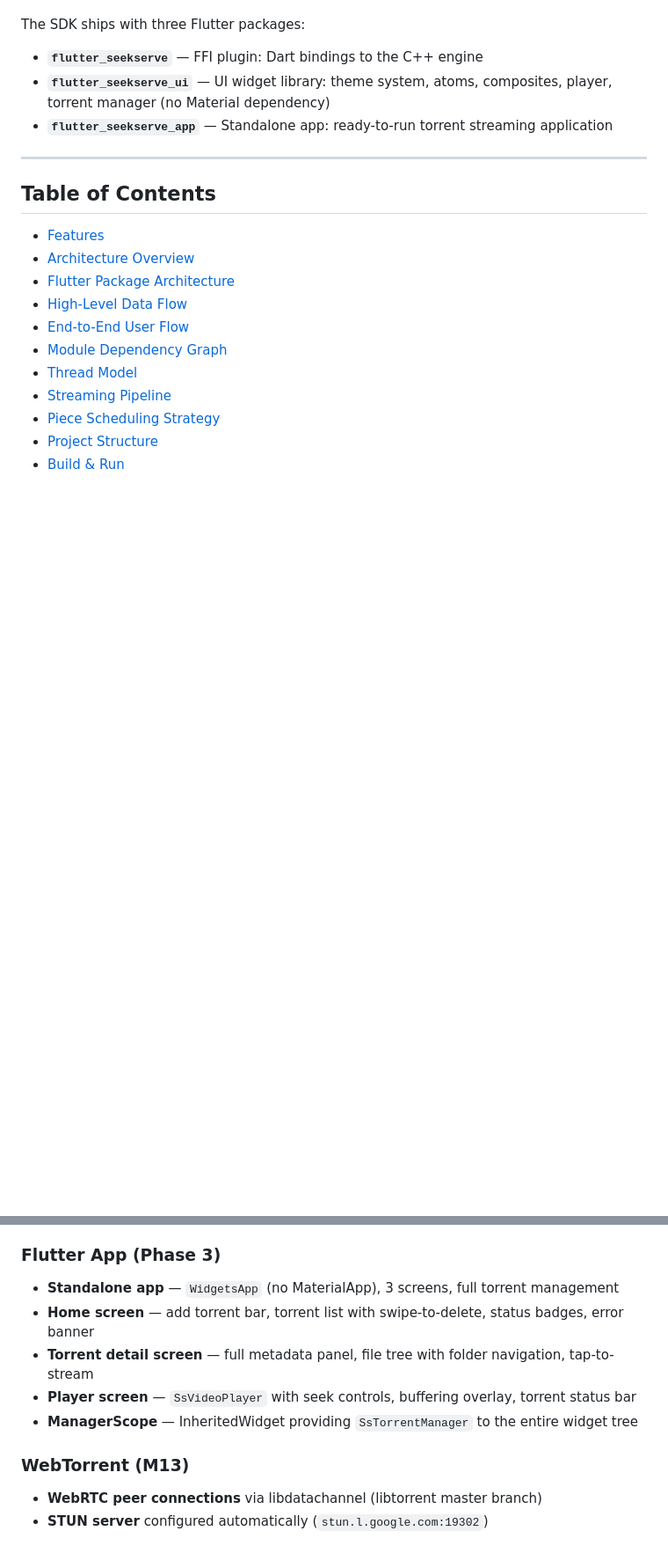
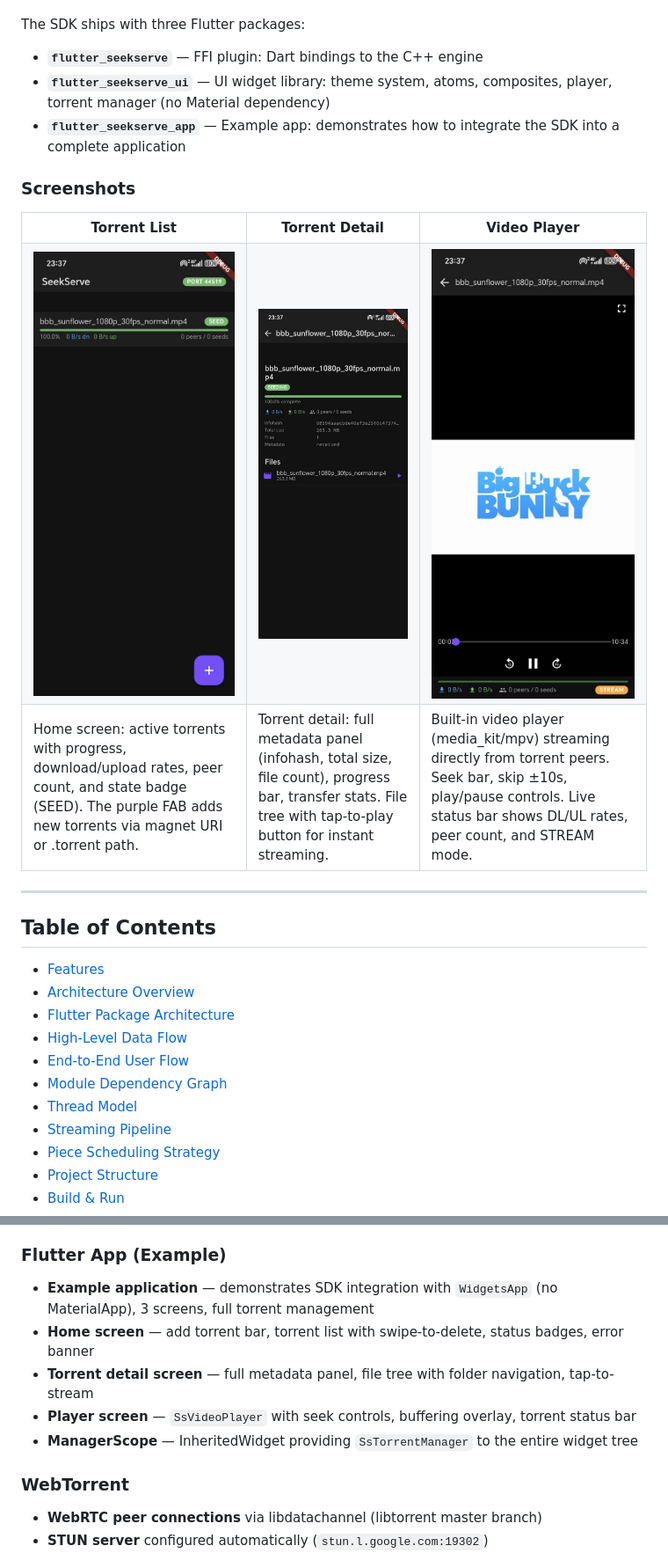
Before and after one commit to stefanodp91/seekserve, a Markdown page: README.md, 2 parts joined by grey strips. Shown at 88% size. Rendered like a GitHub page; pictures changed too: docs/images/item.jpeg (added), docs/images/list.jpeg (added), docs/images/video.jpeg (added); blank space fills up the shorter version.

```diff
--- a/README.md
+++ b/README.md
@@ -7,7 +7,27 @@ SeekServe is a C++17 library that downloads torrent content and serves it locall
 The SDK ships with three Flutter packages:
 - **`flutter_seekserve`** — FFI plugin: Dart bindings to the C++ engine
 - **`flutter_seekserve_ui`** — UI widget library: theme system, atoms, composites, player, torrent manager (no Material dependency)
-- **`flutter_seekserve_app`** — Standalone app: ready-to-run torrent streaming application
+- **`flutter_seekserve_app`** — Example app: demonstrates how to integrate the SDK into a complete application
+
+### Screenshots
+
+<table>
+  <tr>
+    <td align="center"><b>Torrent List</b></td>
+    <td align="center"><b>Torrent Detail</b></td>
+    <td align="center"><b>Video Player</b></td>
+  </tr>
+  <tr>
+    <td><img src="docs/images/list.jpeg" width="250" alt="Home screen with torrent list, status badges, and add button"/></td>
+    <td><img src="docs/images/item.jpeg" width="250" alt="Torrent detail with metadata, progress, and file tree with play button"/></td>
+    <td><img src="docs/images/video.jpeg" width="250" alt="Video player with seek controls, buffering overlay, and live torrent status bar"/></td>
+  </tr>
+  <tr>
+    <td>Home screen: active torrents with progress, download/upload rates, peer count, and state badge (SEED). The purple FAB adds new torrents via magnet URI or .torrent path.</td>
+    <td>Torrent detail: full metadata panel (infohash, total size, file count), progress bar, transfer stats. File tree with tap-to-play button for instant streaming.</td>
+    <td>Built-in video player (media_kit/mpv) streaming directly from torrent peers. Seek bar, skip ±10s, play/pause controls. Live status bar shows DL/UL rates, peer count, and STREAM mode.</td>
+  </tr>
+</table>
 
 ---
 
@@ -74,14 +93,14 @@ The SDK ships with three Flutter packages:
 - **1 controller** — `SsTorrentManager` (ChangeNotifier wrapping `SeekServeClient`)
 - **32 Dart unit tests** for theme, atoms, utils
 
-### Flutter App (Phase 3)
-- **Standalone app** — `WidgetsApp` (no MaterialApp), 3 screens, full torrent management
+### Flutter App (Example)
+- **Example application** — demonstrates SDK integration with `WidgetsApp` (no MaterialApp), 3 screens, full torrent management
 - **Home screen** — add torrent bar, torrent list with swipe-to-delete, status badges, error banner
 - **Torrent detail screen** — full metadata panel, file tree with folder navigation, tap-to-stream
 - **Player screen** — `SsVideoPlayer` with seek controls, buffering overlay, torrent status bar
 - **ManagerScope** — InheritedWidget providing `SsTorrentManager` to the entire widget tree
 
-### WebTorrent (M13)
+### WebTorrent
 - **WebRTC peer connections** via libdatachannel (libtorrent master branch)
 - **STUN server** configured automatically (`stun.l.google.com:19302`)
 - **WebTorrent trackers** supported via `extra_trackers` config (e.g. `wss://tracker.webtorrent.dev`)
```
Also changed, not shown: other parts of README.md (+10 -34 lines).
